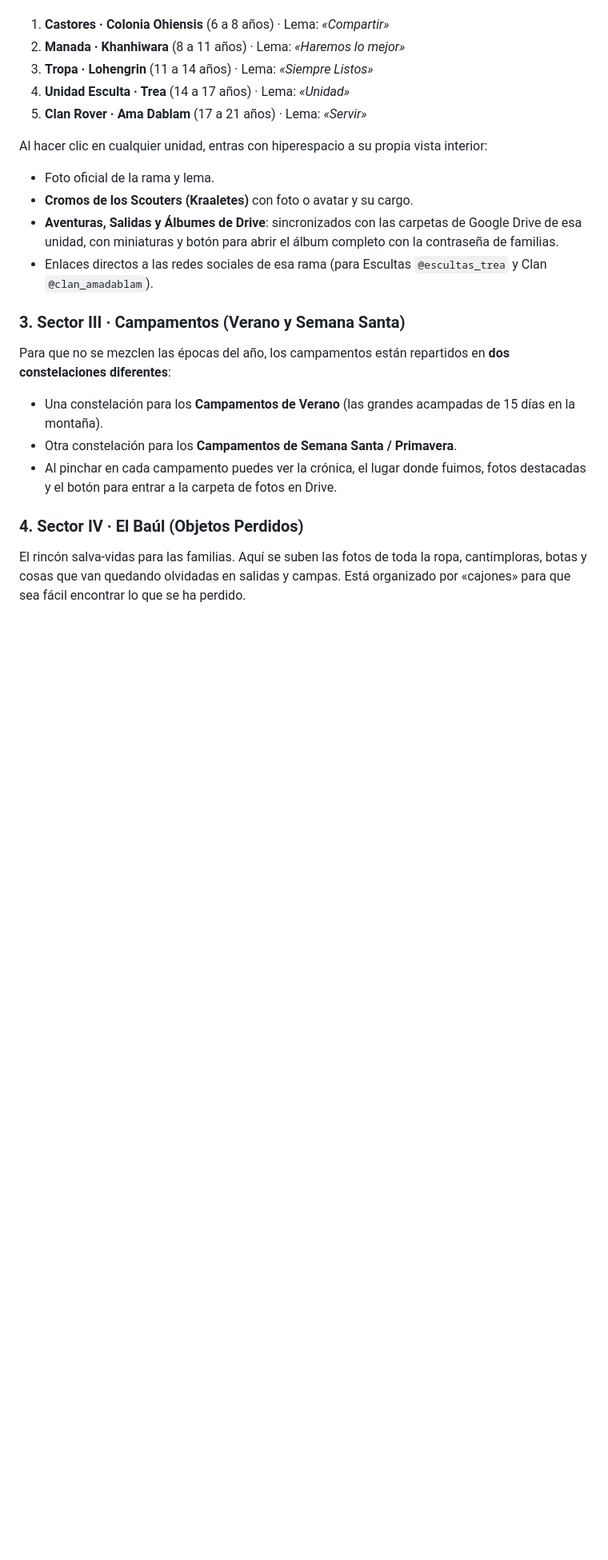
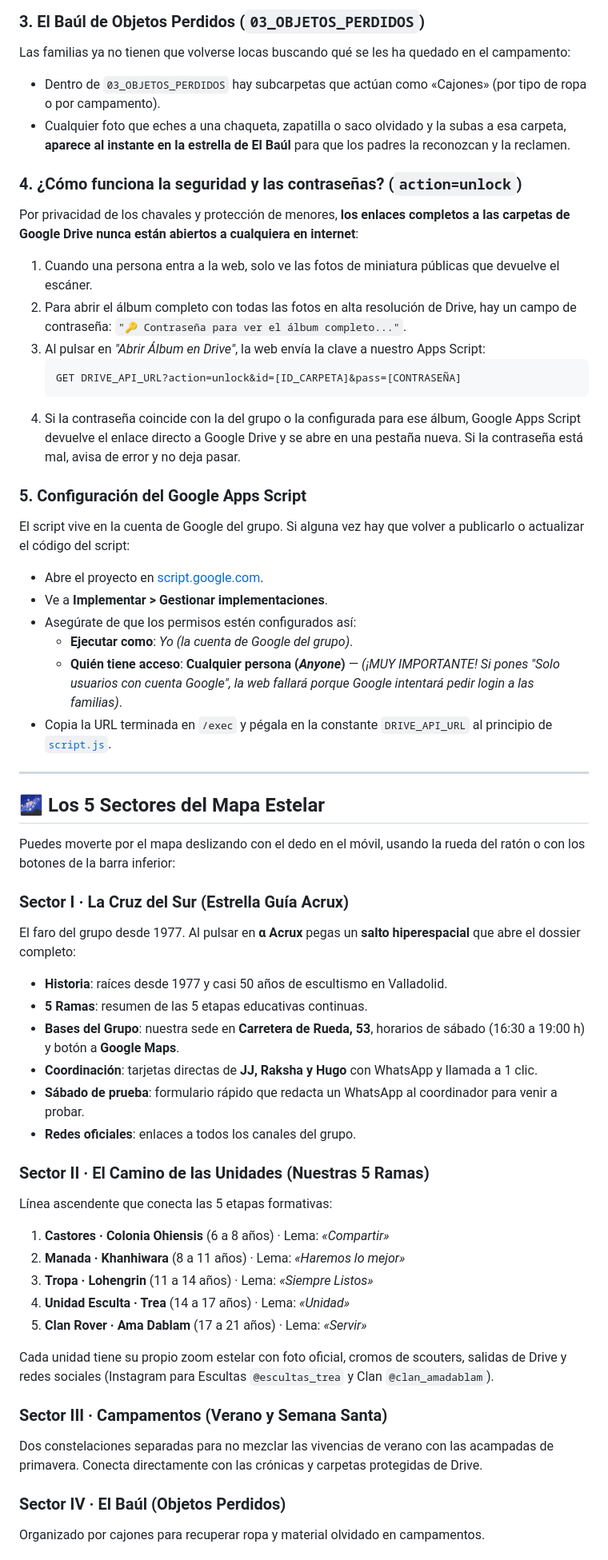
Before and after one commit to dariodelvit/gsa, a Markdown page: README.md, the part around one of its changes. Shown at 80% size. Rendered like a GitHub page; blank space fills up the shorter version.

````diff
--- a/README.md
+++ b/README.md
@@ -22,21 +63,55 @@ Una constelación en línea ascendente que representa el crecimiento scout de lo
+### 3. El Baúl de Objetos Perdidos (`03_OBJETOS_PERDIDOS`)
+Las familias ya no tienen que volverse locas buscando qué se les ha quedado en el campamento:
+* Dentro de `03_OBJETOS_PERDIDOS` hay subcarpetas que actúan como «Cajones» (por tipo de ropa o por campamento).
+* Cualquier foto que eches a una chaqueta, zapatilla o saco olvidado y la subas a esa carpeta, **aparece al instante en la estrella de El Baúl** para que los padres la reconozcan y la reclamen.
+
+### 4. ¿Cómo funciona la seguridad y las contraseñas? (`action=unlock`)
+Por privacidad de los chavales y protección de menores, **los enlaces completos a las carpetas de Google Drive nunca están abiertos a cualquiera en internet**:
+1. Cuando una persona entra a la web, solo ve las fotos de miniatura públicas que devuelve el escáner.
+2. Para abrir el álbum completo con todas las fotos en alta resolución de Drive, hay un campo de contraseña: `"🔑 Contraseña para ver el álbum completo..."`.
+3. Al pulsar en *"Abrir Álbum en Drive"*, la web envía la clave a nuestro Apps Script:
+   ```text
+   GET DRIVE_API_URL?action=unlock&id=[ID_CARPETA]&pass=[CONTRASEÑA]
+   ```
+4. Si la contraseña coincide con la del grupo o la configurada para ese álbum, Google Apps Script devuelve el enlace directo a Google Drive y se abre en una pestaña nueva. Si la contraseña está mal, avisa de error y no deja pasar.
+
+### 5. Configuración del Google Apps Script
+El script vive en la cuenta de Google del grupo. Si alguna vez hay que volver a publicarlo o actualizar el código del script:
+* Abre el proyecto en [script.google.com](https://script.google.com).
+* Ve a **Implementar > Gestionar implementaciones**.
+* Asegúrate de que los permisos estén configurados así:
+  * **Ejecutar como**: *Yo (la cuenta de Google del grupo)*.
+  * **Quién tiene acceso**: **Cualquier persona (*Anyone*)** — *(¡MUY IMPORTANTE! Si pones "Solo usuarios con cuenta Google", la web fallará porque Google intentará pedir login a las familias)*.
+* Copia la URL terminada en `/exec` y pégala en la constante `DRIVE_API_URL` al principio de [`script.js`](script.js).
+
+---
+
+## 🌌 Los 5 Sectores del Mapa Estelar
+
+Puedes moverte por el mapa deslizando con el dedo en el móvil, usando la rueda del ratón o con los botones de la barra inferior:
+
+### Sector I · La Cruz del Sur (Estrella Guía Acrux)
+El faro del grupo desde 1977. Al pulsar en **α Acrux** pegas un **salto hiperespacial** que abre el dossier completo:
+* **Historia**: raíces desde 1977 y casi 50 años de escultismo en Valladolid.
+* **5 Ramas**: resumen de las 5 etapas educativas continuas.
+* **Bases del Grupo**: nuestra sede en **Carretera de Rueda, 53**, horarios de sábado (16:30 a 19:00 h) y botón a **Google Maps**.
+* **Coordinación**: tarjetas directas de **JJ, Raksha y Hugo** con WhatsApp y llamada a 1 clic.
+* **Sábado de prueba**: formulario rápido que redacta un WhatsApp al coordinador para venir a probar.
+* **Redes oficiales**: enlaces a todos los canales del grupo.
+
+### Sector II · El Camino de las Unidades (Nuestras 5 Ramas)
+Línea ascendente que conecta las 5 etapas formativas:
 1. **Castores · Colonia Ohiensis** (6 a 8 años) · Lema: *«Compartir»*
 2. **Manada · Khanhiwara** (8 a 11 años) · Lema: *«Haremos lo mejor»*
 3. **Tropa · Lohengrin** (11 a 14 años) · Lema: *«Siempre Listos»*
 4. **Unidad Esculta · Trea** (14 a 17 años) · Lema: *«Unidad»*
 5. **Clan Rover · Ama Dablam** (17 a 21 años) · Lema: *«Servir»*
 
-Al hacer clic en cualquier unidad, entras con hiperespacio a su propia vista interior:
-* Foto oficial de la rama y lema.
-* **Cromos de los Scouters (Kraaletes)** con foto o avatar y su cargo.
-* **Aventuras, Salidas y Álbumes de Drive**: sincronizados con las carpetas de Google Drive de esa unidad, con miniaturas y botón para abrir el álbum completo con la contraseña de familias.
-* Enlaces directos a las redes sociales de esa rama (para Escultas `@escultas_trea` y Clan `@clan_amadablam`).
+Cada unidad tiene su propio zoom estelar con foto oficial, cromos de scouters, salidas de Drive y redes sociales (Instagram para Escultas `@escultas_trea` y Clan `@clan_amadablam`).
 
-### 3. Sector III · Campamentos (Verano y Semana Santa)
-Para que no se mezclen las épocas del año, los campamentos están repartidos en **dos constelaciones diferentes**:
-* Una constelación para los **Campamentos de Verano** (las grandes acampadas de 15 días en la montaña).
-* Otra constelación para los **Campamentos de Semana Santa / Primavera**.
-* Al pinchar en cada campamento puedes ver la crónica, el lugar donde fuimos, fotos destacadas y el botón para entrar a la carpeta de fotos en Drive.
+### Sector III · Campamentos (Verano y Semana Santa)
+Dos constelaciones separadas para no mezclar las vivencias de verano con las acampadas de primavera. Conecta directamente con las crónicas y carpetas protegidas de Drive.
 
-### 4. Sector IV · El Baúl (Objetos Perdidos)
-El rincón salva-vidas para las familias. Aquí se suben las fotos de toda la ropa, cantimploras, botas y cosas que van quedando olvidadas en salidas y campas. Está organizado por «cajones» para que sea fácil encontrar lo que se ha perdido.
+### Sector IV · El Baúl (Objetos Perdidos)
+Organizado por cajones para recuperar ropa y material olvidado en campamentos.
 
````
Also changed, not shown: other parts of README.md (+68 -34 lines).
